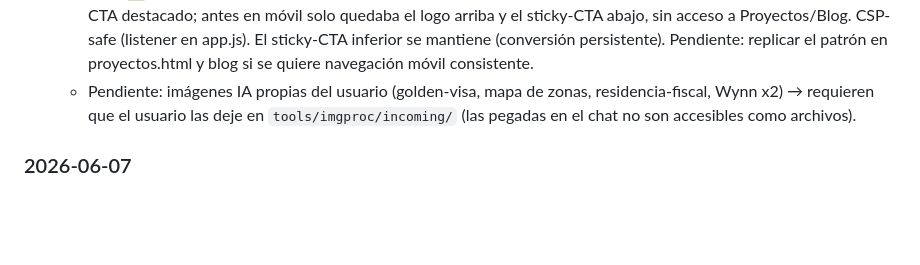
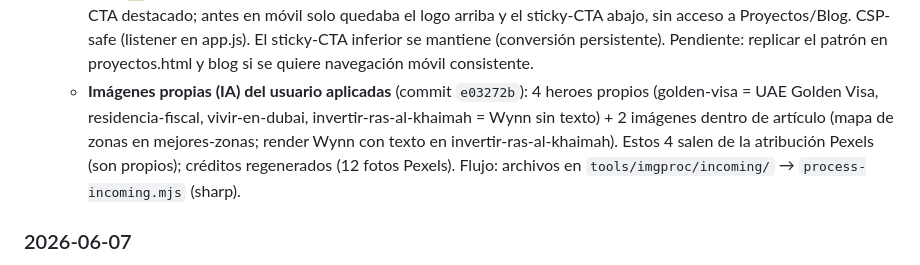
Before and after one commit to civcomercial2010-cmyk/horizonte-emirates-web, a Markdown page: ROADMAP_AUDITORIA.md, the part around the change. Rendered like a GitHub page; blank space fills up the shorter version.

Commit message:
Roadmap: registrar imagenes propias del blog aplicadas
Co-Authored-By: Claude Opus 4.8 (1M context) <noreply@anthropic.com>

```diff
--- a/ROADMAP_AUDITORIA.md
+++ b/ROADMAP_AUDITORIA.md
@@ -125,7 +125,7 @@ nuevas** que sobreviven al contraste:
   - Fotos hero elegidas por el usuario vía Pexels (como-invertir, comprar-sobre-plano) aplicadas (commit `67e2a67`).
   - **M50 ✅** — títulos de los artículos del blog: ensanchados (`max-width` del h1 20ch→32ch y el `<header>` pasa a usar el ancho completo del contenido, alineado con el hero; antes se veía en columna estrecha).
   - **M51 ✅** — menú móvil en la home: botón hamburguesa con navegación (Por qué/Proceso/Proyectos/Blog/FAQ) + CTA destacado; antes en móvil solo quedaba el logo arriba y el sticky-CTA abajo, sin acceso a Proyectos/Blog. CSP-safe (listener en app.js). El sticky-CTA inferior se mantiene (conversión persistente). Pendiente: replicar el patrón en proyectos.html y blog si se quiere navegación móvil consistente.
-  - Pendiente: imágenes IA propias del usuario (golden-visa, mapa de zonas, residencia-fiscal, Wynn x2) → requieren que el usuario las deje en `tools/imgproc/incoming/` (las pegadas en el chat no son accesibles como archivos).
+  - **Imágenes propias (IA) del usuario aplicadas** (commit `e03272b`): 4 heroes propios (golden-visa = UAE Golden Visa, residencia-fiscal, vivir-en-dubai, invertir-ras-al-khaimah = Wynn sin texto) + 2 imágenes dentro de artículo (mapa de zonas en mejores-zonas; render Wynn con texto en invertir-ras-al-khaimah). Estos 4 salen de la atribución Pexels (son propios); créditos regenerados (12 fotos Pexels). Flujo: archivos en `tools/imgproc/incoming/` → `process-incoming.mjs` (sharp).
 
 ### 2026-06-07
 - **M18 🟡 (gran avance)** — Ejecutado el plan editorial SEO sobre el stack actual (HTML estático + Cloudflare, sin migración). Creado:
```
